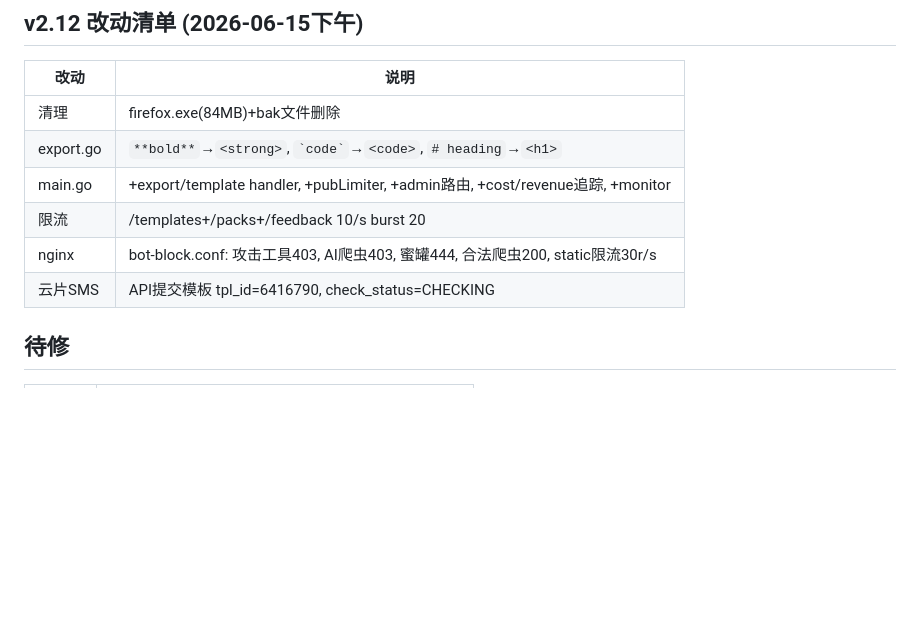
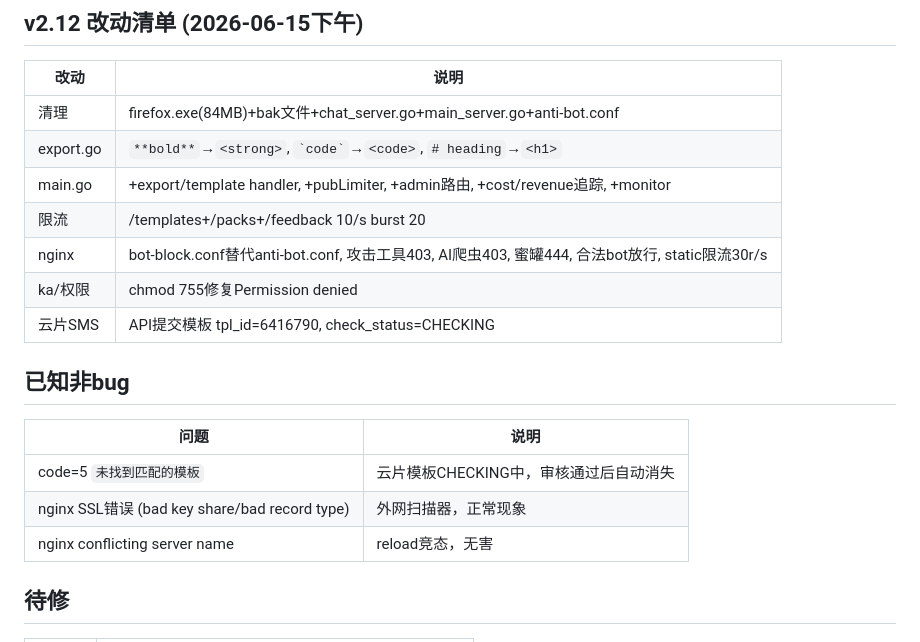
Before and after one commit to FYFran/campus-instant-messenger, a Markdown page: docs/SESSION_START.md, the part around the change. Rendered like a GitHub page; blank space fills up the shorter version.

Commit message:
docs: SESSION_START更新 — v2.12收尾+已知非bug记录+待修清单
Co-Authored-By: Claude Opus 4.8 <noreply@anthropic.com>

```diff
--- a/docs/SESSION_START.md
+++ b/docs/SESSION_START.md
@@ -114,12 +114,21 @@ Nginx: bot-block+AI爬虫拦截+honeypot+static限流
 
 | 改动 | 说明 |
 |------|------|
-| 清理 | firefox.exe(84MB)+bak文件删除 |
+| 清理 | firefox.exe(84MB)+bak文件+chat_server.go+main_server.go+anti-bot.conf |
 | export.go | `**bold**`→`<strong>`, `` `code` ``→`<code>`, `# heading`→`<h1>` |
 | main.go | +export/template handler, +pubLimiter, +admin路由, +cost/revenue追踪, +monitor |
 | 限流 | /templates+/packs+/feedback 10/s burst 20 |
-| nginx | bot-block.conf: 攻击工具403, AI爬虫403, 蜜罐444, 合法爬虫200, static限流30r/s |
+| nginx | bot-block.conf替代anti-bot.conf, 攻击工具403, AI爬虫403, 蜜罐444, 合法bot放行, static限流30r/s |
+| ka/权限 | chmod 755修复Permission denied |
 | 云片SMS | API提交模板 tpl_id=6416790, check_status=CHECKING |
+
+## 已知非bug
+
+| 问题 | 说明 |
+|------|------|
+| code=5 `未找到匹配的模板` | 云片模板CHECKING中，审核通过后自动消失 |
+| nginx SSL错误 (bad key share/bad record type) | 外网扫描器，正常现象 |
+| nginx conflicting server name | reload竞态，无害 |
 
 ## 待修
 
```
